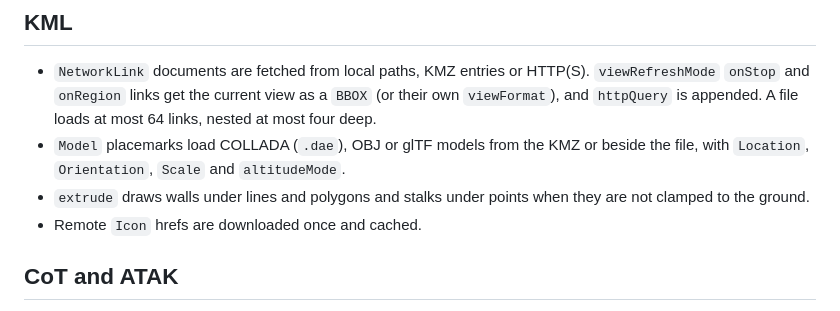
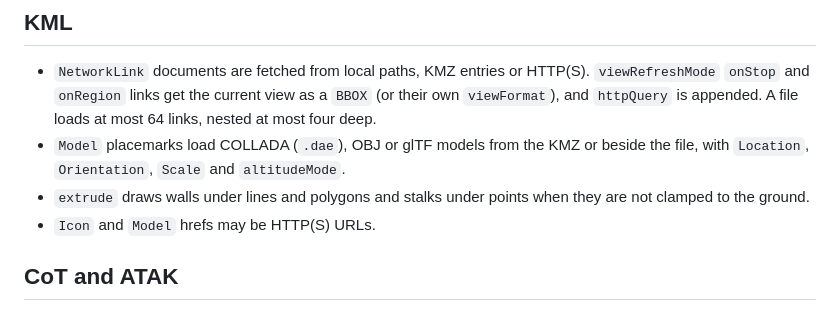
Before and after one commit to COASsoft/OTKGlobeEngine, a Markdown page: docs/FORMATS.md, the part around the change. GitHub-like rendering.

```diff
--- a/docs/FORMATS.md
+++ b/docs/FORMATS.md
@@ -25,7 +25,7 @@ Formats are detected from content first and extension second: zip archives are t
 * `NetworkLink` documents are fetched from local paths, KMZ entries or HTTP(S). `viewRefreshMode` `onStop` and `onRegion` links get the current view as a `BBOX` (or their own `viewFormat`), and `httpQuery` is appended. A file loads at most 64 links, nested at most four deep.
 * `Model` placemarks load COLLADA (`.dae`), OBJ or glTF models from the KMZ or beside the file, with `Location`, `Orientation`, `Scale` and `altitudeMode`.
 * `extrude` draws walls under lines and polygons and stalks under points when they are not clamped to the ground.
-* Remote `Icon` hrefs are downloaded once and cached.
+* `Icon` and `Model` hrefs may be HTTP(S) URLs.
 
 ## CoT and ATAK
 
```
